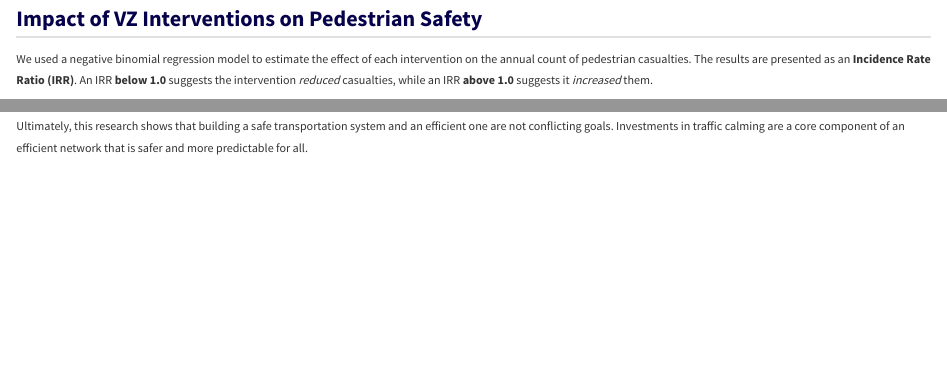
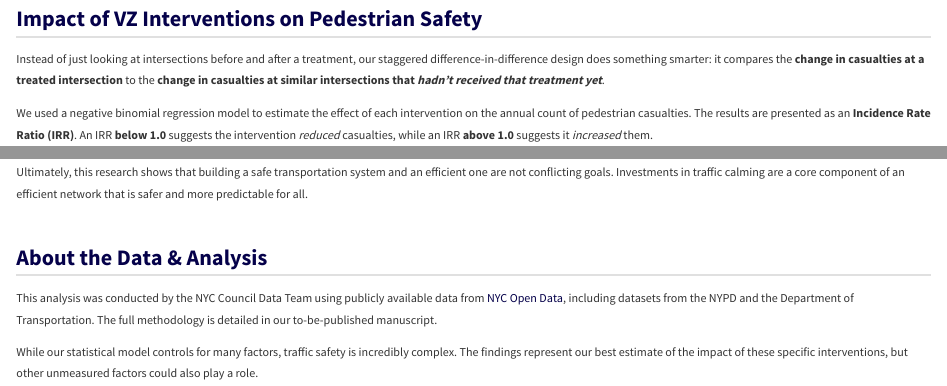
Before and after one commit to NewYorkCityCouncil/vision-zero-web, a Quarto document (index.qmd): the page in a window 1100 px wide, from 1890 px down, and a second part further down, joined at a grey line. Rendered offline with R 4.5, knitr and Pandoc in place of Quarto, with nearby package versions; some code elsewhere in the file could not run offline.

Commit message:
updating the index

```diff
--- a/index.qmd
+++ b/index.qmd
@@ -388,6 +389,8 @@ ggplot(first_year_by_intervention, aes(x = first_year, y = num_intersections)) +
 
 ### Impact of VZ Interventions on Pedestrian Safety
 
+Instead of just looking at intersections before and after a treatment, our staggered difference-in-difference design does something smarter: it compares the **change in casualties at a treated intersection** to the **change in casualties at similar intersections that *hadn't received that treatment yet***.
+
 We used a negative binomial regression model to estimate the effect of each intervention on the annual count of pedestrian casualties. The results are presented as an **Incidence Rate Ratio (IRR)**. An IRR **below 1.0** suggests the intervention *reduced* casualties, while an IRR **above 1.0** suggests it *increased* them.
 
 The table below summarizes these findings. Rows are colored based on the result: **green** for a statistically significant reduction, **red** for a significant increase, and **grey** for no significant effect.
@@ -502,3 +505,9 @@ Our analysis confirms that Vision Zero has had a tangible, positive impact on pe
 -   **Focus on Systemic, Not Spot, Treatments:** Redesigning an entire street segment (**SIP Corridors**) was effective, while implementing similar projects at a single **intersection** was not. This suggests that creating a consistently safe environment along an entire corridor is more impactful than isolated, spot-based fixes.
 
 Ultimately, this research shows that building a safe transportation system and an efficient one are not conflicting goals. Investments in traffic calming are a core component of an efficient network that is safer and more predictable for all.
+
+### About the Data & Analysis
+
+This analysis was conducted by the NYC Council Data Team using publicly available data from [NYC Open Data](https://opendata.cityofnewyork.us/), including datasets from the NYPD and the Department of Transportation. The full methodology is detailed in our to-be-published manuscript.
+
+While our statistical model controls for many factors, traffic safety is incredibly complex. The findings represent our best estimate of the impact of these specific interventions, but other unmeasured factors could also play a role.
--- a/styles.css
+++ b/styles.css
@@ -82,6 +82,8 @@ hr {
   background-color: #f8f9fa; /* Light grey background */
   border-left: 5px solid var(--accent-color);
   padding: 1em 1.5em !important;
+  box-shadow: 0 2px 5px rgba(0,0,0,0.05);
+  border-radius: 4px;
 }
 
 .callout.callout-style-default .callout-body {
```
Also changed, not shown: docs/search.json, index.qmd (1 more changed lines), 12 other files.
